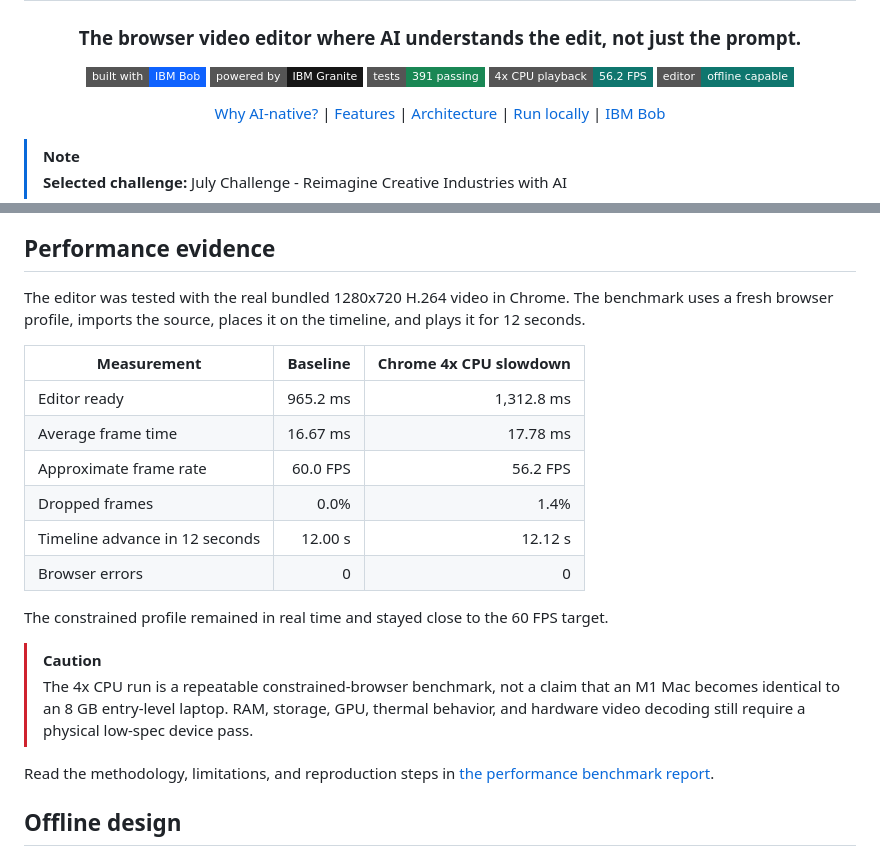
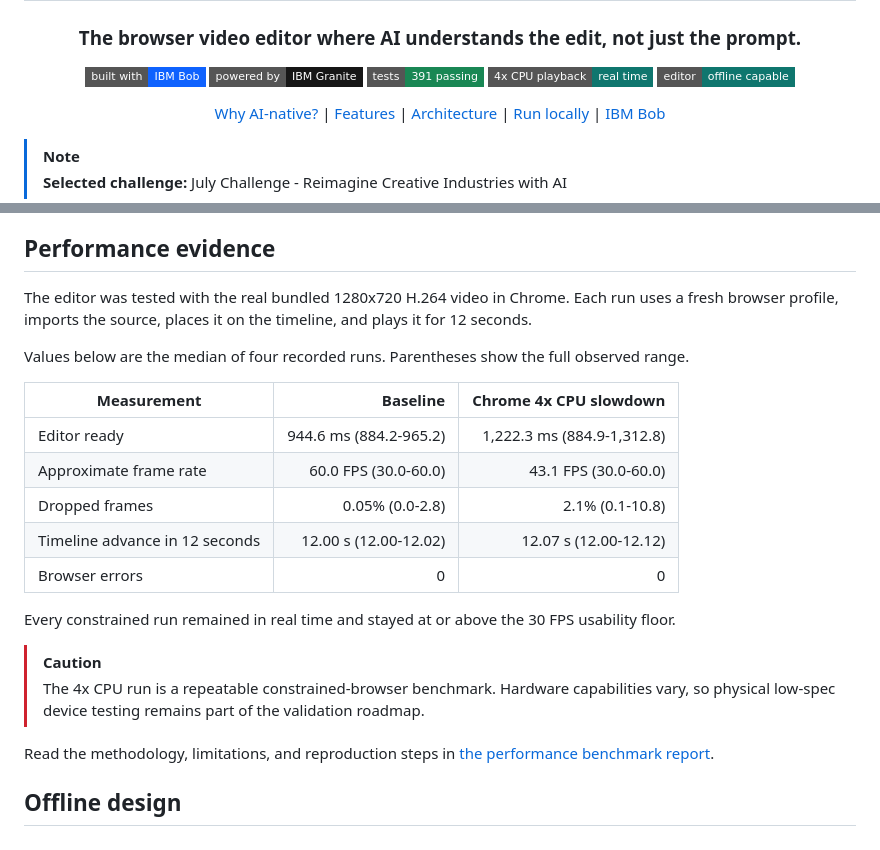
Before and after one commit to elviscgn/iKlippa, a Markdown page: README.md, 2 parts joined by grey strips. Drawn GitHub-style; badges without logos.

Commit message:
show honest benchmark results

```diff
--- a/README.md
+++ b/README.md
@@ -7,7 +7,7 @@
 [![Built with IBM Bob](https://img.shields.io/badge/built_with-IBM_Bob-0f62fe?style=flat-square)](docs/bob-usage-log.md)
 [![Powered by IBM Granite](https://img.shields.io/badge/powered_by-IBM_Granite-161616?style=flat-square)](#how-ibm-technology-is-used)
 [![Tests](https://img.shields.io/badge/tests-391_passing-198754?style=flat-square)](#verification)
-[![CPU benchmark](https://img.shields.io/badge/4x_CPU_playback-56.2_FPS-0f766e?style=flat-square)](docs/performance-benchmark.md)
+[![CPU benchmark](https://img.shields.io/badge/4x_CPU_playback-real_time-0f766e?style=flat-square)](docs/performance-benchmark.md)
 [![Offline capable](https://img.shields.io/badge/editor-offline_capable-0f766e?style=flat-square)](#offline-design)
 
 [Why AI-native?](#why-the-ai-is-not-an-add-on) |
@@ -165,21 +165,22 @@ Source time and timeline time are kept separate. That allows clips to be trimmed
 
 ## Performance evidence
 
-The editor was tested with the real bundled 1280x720 H.264 video in Chrome. The benchmark uses a fresh browser profile, imports the source, places it on the timeline, and plays it for 12 seconds.
+The editor was tested with the real bundled 1280x720 H.264 video in Chrome. Each run uses a fresh browser profile, imports the source, places it on the timeline, and plays it for 12 seconds.
+
+Values below are the median of four recorded runs. Parentheses show the full observed range.
 
 | Measurement | Baseline | Chrome 4x CPU slowdown |
 |---|---:|---:|
-| Editor ready | 965.2 ms | 1,312.8 ms |
-| Average frame time | 16.67 ms | 17.78 ms |
-| Approximate frame rate | 60.0 FPS | 56.2 FPS |
-| Dropped frames | 0.0% | 1.4% |
-| Timeline advance in 12 seconds | 12.00 s | 12.12 s |
+| Editor ready | 944.6 ms (884.2-965.2) | 1,222.3 ms (884.9-1,312.8) |
+| Approximate frame rate | 60.0 FPS (30.0-60.0) | 43.1 FPS (30.0-60.0) |
+| Dropped frames | 0.05% (0.0-2.8) | 2.1% (0.1-10.8) |
+| Timeline advance in 12 seconds | 12.00 s (12.00-12.02) | 12.07 s (12.00-12.12) |
 | Browser errors | 0 | 0 |
 
-The constrained profile remained in real time and stayed close to the 60 FPS target.
+Every constrained run remained in real time and stayed at or above the 30 FPS usability floor.
 
 > [!CAUTION]
-> The 4x CPU run is a repeatable constrained-browser benchmark, not a claim that an M1 Mac becomes identical to an 8 GB entry-level laptop. RAM, storage, GPU, thermal behavior, and hardware video decoding still require a physical low-spec device pass.
+> The 4x CPU run is a repeatable constrained-browser benchmark. Hardware capabilities vary, so physical low-spec device testing remains part of the validation roadmap.
 
 Read the methodology, limitations, and reproduction steps in [the performance benchmark report](docs/performance-benchmark.md).
 
```
Also changed, not shown: docs/performance-benchmark.md (+4 -7 lines).
